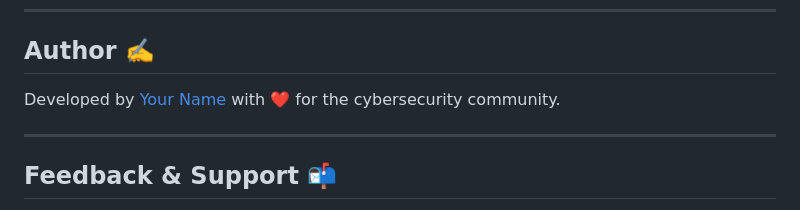
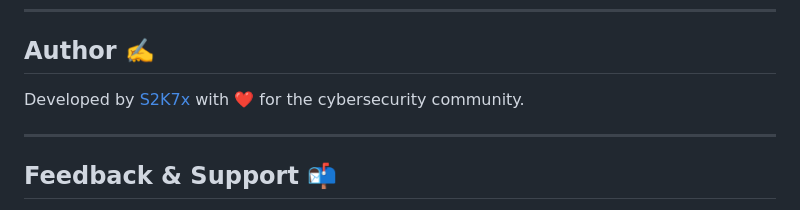
Before and after one commit to S2K7x/snortinator, a Markdown page: README.md, the part around the change. GitHub-like rendering.

```diff
--- a/README.md
+++ b/README.md
@@ -108,7 +108,7 @@ This project is licensed under the MIT License. See the [LICENSE](LICENSE) file
 
 ## Author ✍️
 
-Developed by [Your Name](https://github.com/S2K7x) with ❤️ for the cybersecurity community.
+Developed by [S2K7x](https://github.com/S2K7x) with ❤️ for the cybersecurity community.
 
 ---
 
```
